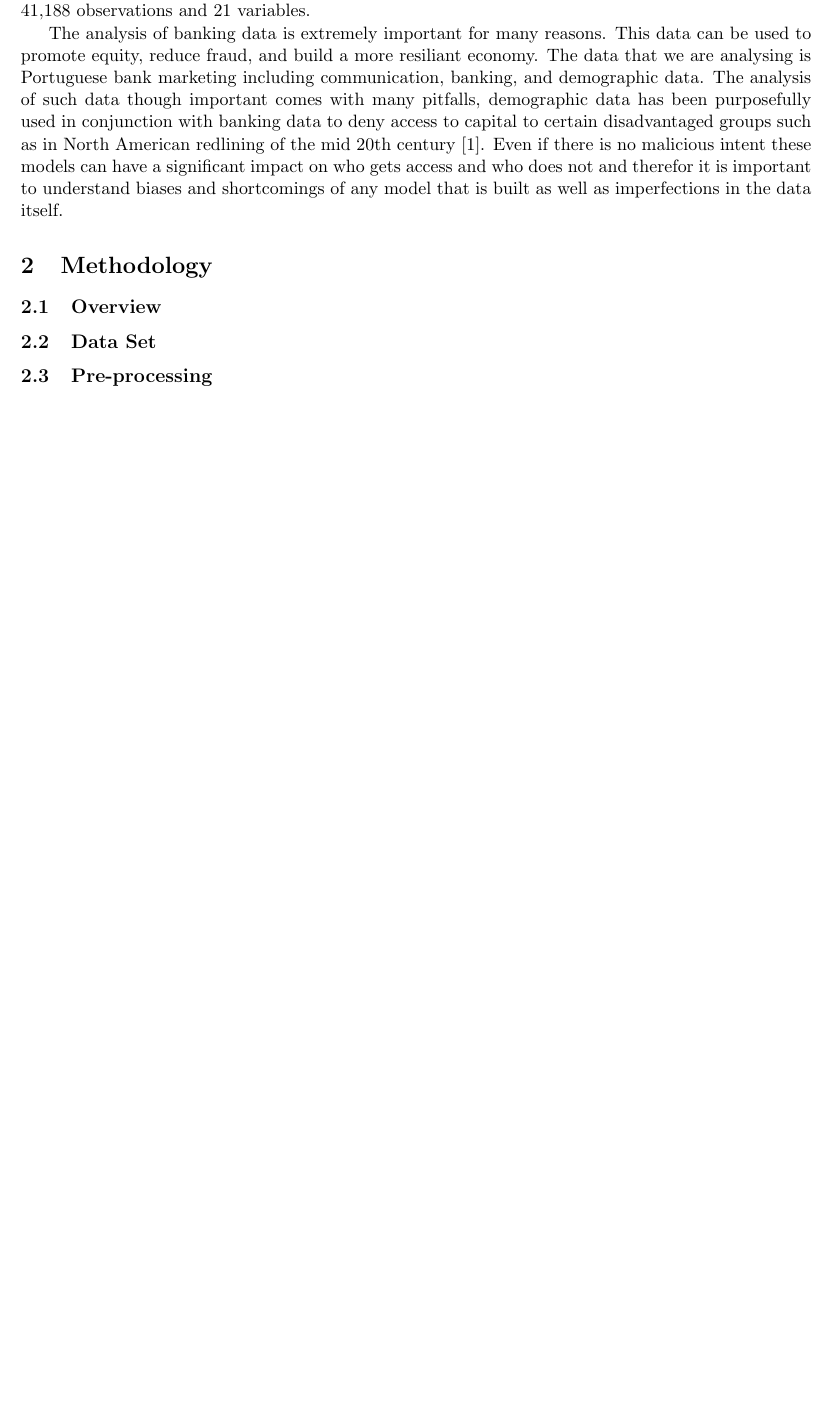
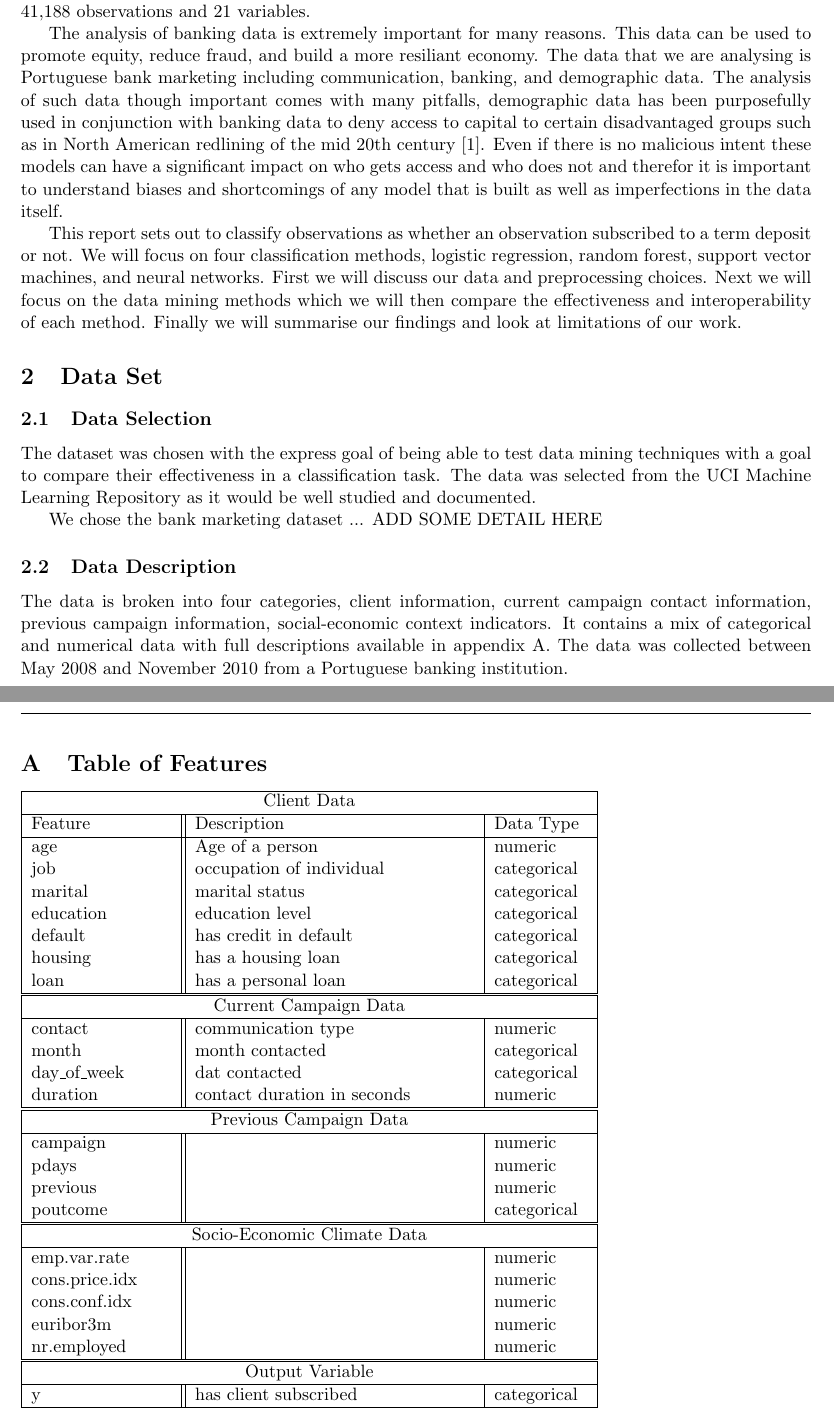
Before and after one commit to abhubert/DataMiningProject, a LaTeX document (writeup/writeup.tex): part of the page before the commit and two parts of pages 4 and 7 of 7 after it, the two joined at a grey line, cut so that both start at the same text, the shorter picture padded with empty space. Compiled offline with pdfLaTeX.

Commit message:
formatting of paper

```diff
--- a/writeup/writeup.tex
+++ b/writeup/writeup.tex
@@ -9,6 +9,7 @@
 \usepackage[a4paper, hmargin = 2cm, vmargin = 3cm]{geometry}
 \usepackage{framed}
 \usepackage{fancyhdr}
+\usepackage[toc,page]{appendix}
 
 \pagestyle{fancy}
 \lhead{}
@@ -32,12 +59,15 @@ This report will focus on analysing data of Portuguese direct marketing campaign
 
 The analysis of banking data is extremely important for many reasons. This data can be used to promote equity, reduce fraud, and build a more resiliant economy. The data that we are analysing is Portuguese bank marketing including communication, banking, and demographic data. The analysis of such data though important comes with many pitfalls, demographic data has been purposefully used in conjunction with banking data to deny access to capital to certain disadvantaged groups such as in North American redlining of the mid 20th century \cite{harris_suburban_2003}. Even if there is no malicious intent these models can have a significant impact on who gets access and who does not and therefor it is important to understand biases and shortcomings of any model that is built as well as imperfections in the data itself.
 
+This report sets out to classify observations as whether an observation subscribed to a term deposit or not. We will focus on four classification methods, logistic regression, random forest, support vector machines, and neural networks. First we will discuss our data and preprocessing choices. Next we will focus on the data mining methods which we will then compare the effectiveness and interoperability of each method. Finally we will summarise our findings and look at limitations of our work.
 
 
-\section{Methodology}
-\subsection{Overview}
+\section{Data Set}
+\subsection{Data Selection}
+The dataset was chosen with the express goal of being able to test data mining techniques with a goal to compare their effectiveness in a classification task. The data was selected from the UCI Machine Learning Repository as it would be well studied and documented.
 
+We chose the bank marketing dataset ... ADD SOME DETAIL HERE
 
-\subsection{Data Set}
+\subsection{Data Description}
+The data is broken into four categories, client information, current campaign contact information, previous campaign information, social-economic context indicators. It contains a mix of categorical and numerical data with full descriptions available in appendix A. The data was collected between May 2008 and November 2010 from a Portuguese banking institution.
 
-\subsection{Pre-processing}
@@ -51,2 +94,57 @@ The analysis of banking data is extremely important for many reasons. This data
+\appendix
+    \section{Table of Features}
+    \begin{tabular}{ |p{3cm}||p{6cm}|p{2cm}|}
+        \hline
+        \multicolumn{3}{|c|}{Client Data} \\
+        \hline
+        Feature & Description & Data Type\\
+        \hline
+        age & Age of a person & numeric\\
+        job & occupation of individual & categorical\\
+        marital & marital status & categorical\\
+        education & education level & categorical\\
+        default & has credit in default & categorical\\
+        housing & has a housing loan & categorical\\
+        loan  & has a personal loan & categorical\\
+        \hline
+    \end{tabular}\\
+    \begin{tabular}{ |p{3cm}||p{6cm}|p{2cm}|}
+        \hline
+        \multicolumn{3}{|c|}{Current Campaign Data} \\
+        \hline
+        contact & communication type & numeric\\
+        month & month contacted & categorical\\
+        day\_of\_week & dat contacted & categorical\\
+        duration & contact duration in seconds & numeric\\
+        \hline
+    \end{tabular}\\
+    \begin{tabular}{ |p{3cm}||p{6cm}|p{2cm}|}
+        \hline
+        \multicolumn{3}{|c|}{Previous Campaign Data} \\
+        \hline
+        campaign & & numeric\\
+        pdays &  & numeric\\
+        previous &  & numeric\\
+        poutcome &  & categorical\\
+        \hline
+    \end{tabular}\\
+    \begin{tabular}{ |p{3cm}||p{6cm}|p{2cm}|}
+        \hline
+        \multicolumn{3}{|c|}{Socio-Economic Climate Data} \\
+        \hline
+        emp.var.rate & & numeric\\
+        cons.price.idx &  & numeric\\
+        cons.conf.idx &  & numeric\\
+        euribor3m &  & numeric\\
+        nr.employed &  & numeric\\
+        \hline
+    \end{tabular}\\
+    \begin{tabular}{ |p{3cm}||p{6cm}|p{2cm}|}
+        \hline
+        \multicolumn{3}{|c|}{Output Variable} \\
+        \hline
+        y & has client subscribed & categorical\\
+        \hline
+    \end{tabular}
 
 \end{document}
```
Also changed, not shown: writeup/writeup.pdf, writeup/writeup.tex (45 more changed lines), 6 other files.
